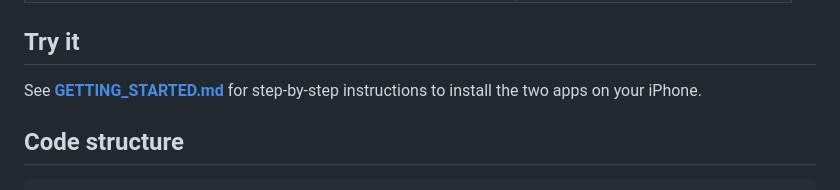
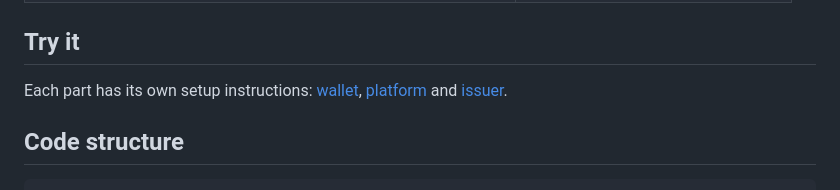
Before and after one commit to SaarthSingla/Child-Safety-in-AI, a Markdown page: README.md, the part around the change. Drawn GitHub-style.

Commit message:
Remove GETTING_STARTED.md
The README now points to each part's own setup instructions.

```diff
--- a/README.md
+++ b/README.md
@@ -83,8 +83,8 @@ Footube's articles are labelled by hand.
 
 ## Try it
 
-See **[GETTING_STARTED.md](GETTING_STARTED.md)** for step-by-step instructions to
-install the two apps on your iPhone.
+Each part has its own setup instructions: [wallet](wallet/README.md),
+[platform](platform/README.md) and [issuer](issuer/RUNNING.md).
 
 ## Code structure
 
```
Also changed, not shown: GETTING_STARTED.md (deleted, +0 -173 lines).
